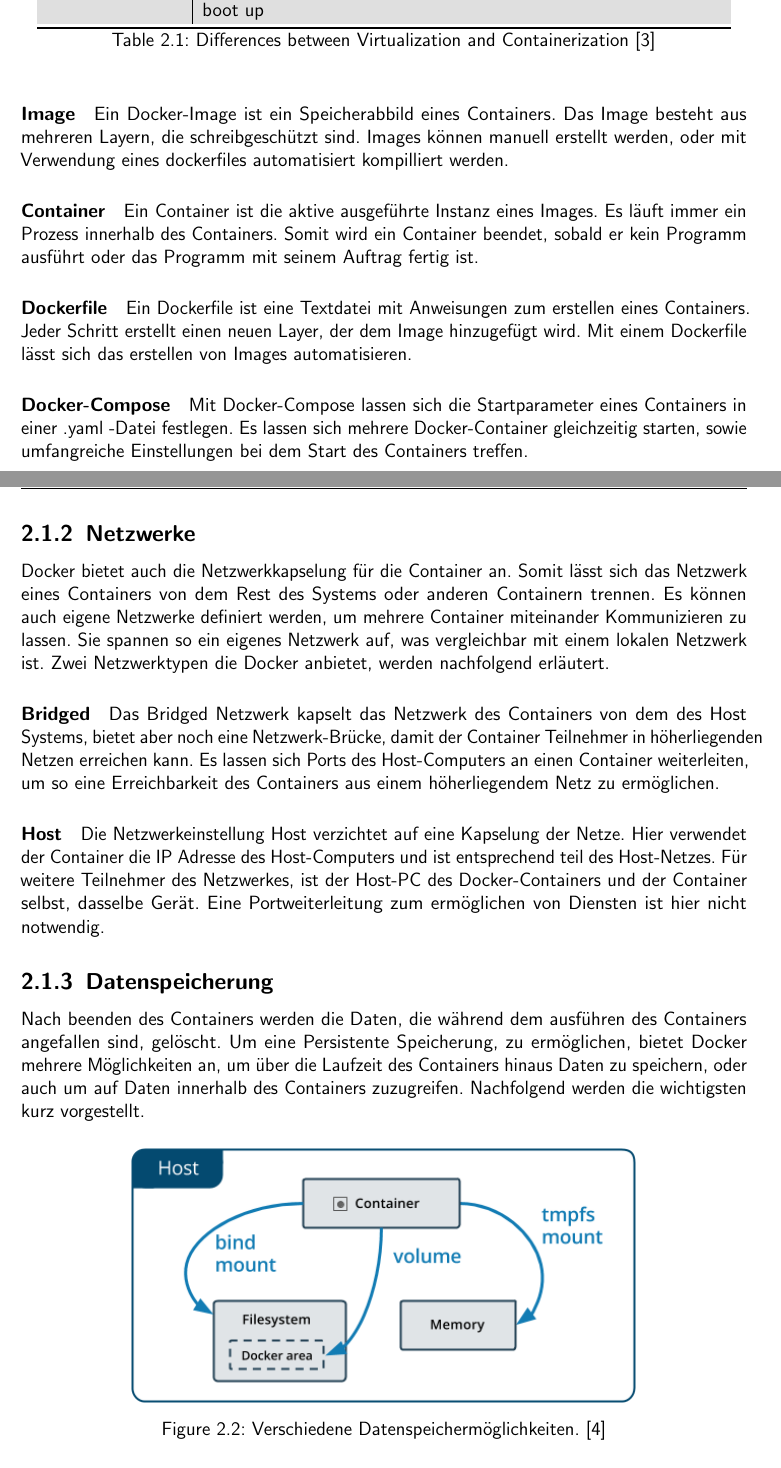
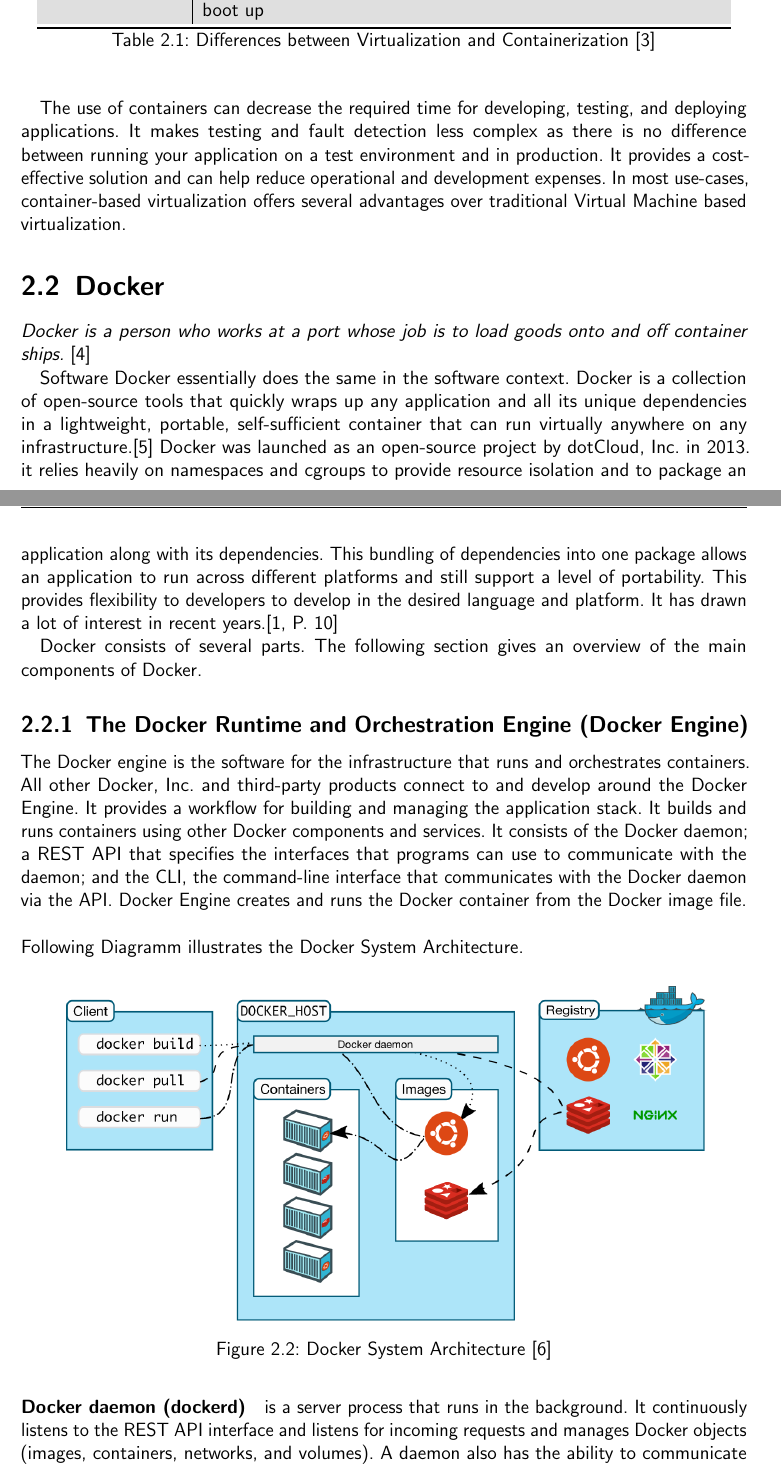
Before and after one commit to dspwithaheart/Masterthesis, a LaTeX thesis (Masterthesis.tex, which reads Inhalt/03_Background.tex): two parts of pages 8 and 9 of 20 before the commit and two parts of pages 8 and 9 of 19 after it, joined at a grey line, cut so that both start at the same text. Compiled offline with pdfLaTeX.

Commit message:
docker 2 pages

```diff
--- a/Inhalt/03_Background.tex
+++ b/Inhalt/03_Background.tex
@@ -49,17 +49,37 @@
 		\label{tab:container_vs_vms}
     \end{table}
 
-		\paragraph{Image}
-			Ein Docker-Image ist ein Speicherabbild eines Containers.
-			Das Image besteht aus mehreren Layern, die schreibgeschützt sind.
-			Images können manuell erstellt werden, oder mit Verwendung eines dockerfiles automatisiert kompilliert werden.
+	The use of containers can decrease the required time for developing, testing, and deploying applications. It makes testing and fault detection less complex as there is no difference between running your application on a test environment and in production. It provides a cost-effective solution and can help reduce operational and development expenses. In most use-cases, container-based virtualization offers several advantages over traditional Virtual Machine based virtualization.
 
-		\paragraph{Container}
-			Ein Container ist die aktive ausgeführte Instanz eines Images.
-			Es läuft immer ein Prozess innerhalb des Containers.
-			Somit wird ein Container beendet, sobald er kein Programm ausführt oder das Programm mit seinem Auftrag fertig ist.
+	\section{Docker}
+	\label{Grundlagen:Docker}
+	\textit{Docker is a person who works at a port whose job is to load goods onto and off container ships.} \cite{docker-definition-english}
 
-		\paragraph{Dockerfile}
-			Ein Dockerfile ist eine Textdatei mit Anweisungen zum erstellen eines Containers.
-			Jeder Schritt erstellt einen neuen Layer, der dem Image hinzugefügt wird.
-			Mit einem Dockerfile lässt sich das erstellen von Images automatisieren.
+	Software Docker essentially does the same in the software context. Docker is a collection of open-source tools that quickly wraps up any application and all its unique dependencies in a lightweight, portable, self-sufficient container that can run virtually anywhere on any infrastructure.\cite{docker-definition}
+	Docker was launched as an open-source project by dotCloud, Inc. in
+	2013. it relies heavily on namespaces and cgroups to provide resource isolation and to package an application along with its dependencies. This bundling of dependencies into one package allows an application to run across different platforms and still support a level of portability. This provides flexibility to developers to develop in the desired language and platform. It has drawn a lot of interest in recent years.\cite[P.~10]{Kinnary2018}
+
+	Docker consists of several parts. The following section gives an overview of the main components of Docker.
+
+
+		\subsection{The Docker Runtime and Orchestration Engine (Docker Engine)}
+		\label{Grundlagen:Docker:Docker Engine}
+		The Docker engine is the software for the infrastructure that runs and orchestrates containers. All other Docker, Inc. and third-party products connect to and develop around the Docker Engine. It provides a workflow for building and managing the application stack. It builds and runs containers using other Docker components and services. It consists of the Docker daemon; a REST API that specifies the interfaces that programs can use to communicate with the daemon; and the CLI, the command-line interface that communicates with the Docker daemon via the API. Docker Engine creates and runs the Docker container from the Docker image file.\\
+		\\
+		Following Diagramm illustrates the Docker System Architecture.
+		\begin{figure}[H]
+			\centering
+			\includegraphics[width=0.9\textwidth]{"Bilder/DockerArchitecture.png"}
+			\caption{Docker System Architecture \cite{dockerOverwiew}}
+			\label{fig:Background:DockerEngine:Architecture}
+		\end{figure}
+
+		\paragraph{Docker daemon (dockerd)}  is a server process that runs
+		in the background. It continuously listens to the REST API interface
+		and listens for incoming requests and manages Docker objects (images, containers, networks, and volumes).  A daemon also has the ability to communicate with other daemons to manage Docker services.\cite{dockerOverwiew}
+
+		\paragraph{Docker client} represents the primary means for most users to interface with Docker. The commands run through the command-line interface are sent to the Docker daemon through the Docker API interface. The Docker daemon(dockerd) then executes these commands. The Docker client has the ability to connect with multiple Docker daemons.\cite[P.~32]{Kinnary2018}
+
+		\paragraph{Docker registry} The images created by the Docker daemon are stored in the Docker registry. Docker looks for images in the Docker Hub by default, but it is possible to have a self hosted private registry. Docker Hub is a public registry and is freely accessible.\cite[P.~33]{Kinnary2018}
+
+		\subsection{Docker Objects}
@@ -66,38 +95,2 @@
 
 		\paragraph{Docker-Compose}
-			Mit Docker-Compose lassen sich die Startparameter eines Containers in einer .yaml -Datei festlegen.
-			Es lassen sich mehrere Docker-Container gleichzeitig starten, sowie umfangreiche Einstellungen bei dem Start des Containers treffen.
-
-		\subsection{Netzwerke}
-		\label{Grundlagen:Docker:Netzwerke}
-			Docker bietet auch die Netzwerkkapselung für die Container an.
-			Somit lässt sich das Netzwerk eines Containers von dem Rest des Systems oder anderen Containern trennen.
-			Es können auch eigene Netzwerke definiert werden, um mehrere Container miteinander Kommunizieren zu lassen.
-			Sie spannen so ein eigenes Netzwerk auf, was vergleichbar mit einem lokalen Netzwerk ist.
-			Zwei Netzwerktypen die Docker anbietet, werden nachfolgend erläutert.
-			\paragraph{Bridged}
-				Das Bridged Netzwerk kapselt das Netzwerk des Containers von dem des Host Systems, bietet aber noch eine Netzwerk-Brücke, damit der Container Teilnehmer in höherliegenden Netzen erreichen kann.
-				Es lassen sich Ports des Host-Computers an einen Container weiterleiten, um so eine Erreichbarkeit des Containers aus einem höherliegendem Netz zu ermöglichen.
-
-			\paragraph{Host}
-				Die Netzwerkeinstellung Host verzichtet auf eine Kapselung der Netze.
-				Hier verwendet der Container die IP Adresse des Host-Computers und ist entsprechend teil des Host-Netzes.
-				Für weitere Teilnehmer des Netzwerkes, ist der Host-PC des Docker-Containers und der Container selbst, dasselbe Gerät.
-				Eine Portweiterleitung zum ermöglichen von Diensten ist hier nicht notwendig.
-
-			\subsection{Datenspeicherung}
-			\label{Grundlagen:Docker:Datenspeicherung}
-				Nach beenden des Containers werden die Daten, die während dem ausführen des Containers angefallen sind, gelöscht.
-				Um eine Persistente Speicherung, zu ermöglichen, bietet Docker mehrere Möglichkeiten an, um über die Laufzeit des Containers hinaus Daten zu speichern, oder auch um auf Daten innerhalb des Containers zuzugreifen.
-				Nachfolgend werden die wichtigsten kurz vorgestellt.
-
-				\begin{figure}[H]
-					\centering
-					% \input{"Bilder/tikz/Grundlagen/docker-types-of-mounts.tex"}
-					\includegraphics[width=0.70\textwidth]{"Bilder/DockerSpeichertypenpng.png"}
-					\caption{Verschiedene Datenspeichermöglichkeiten. \cite{dockerStorage}}
-					\label{fig:Grundlagen:Docker:Datenspeicherung}
-				\end{figure}
-
-				\paragraph{Volumes}
-					Volumes werden auf dem Dateisystem des Hosts gespeichert (In Linux unter \textit{/var/lib/docker/volumes/}).
@@ -112 +96,0 @@
-				\paragraph{tmpfs mounts}
```
Also changed, not shown: Quellen/Quellen_Online.bib (+15 -8 lines), Bilder/DockerArchitecture.png (added), Bilder/architecture.svg (added), Masterthesis.pdf, Inhalt/03_Background.tex (61 more changed lines).
